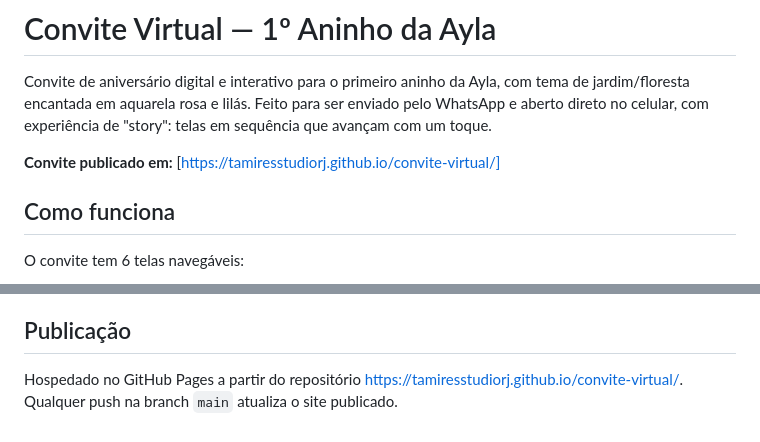
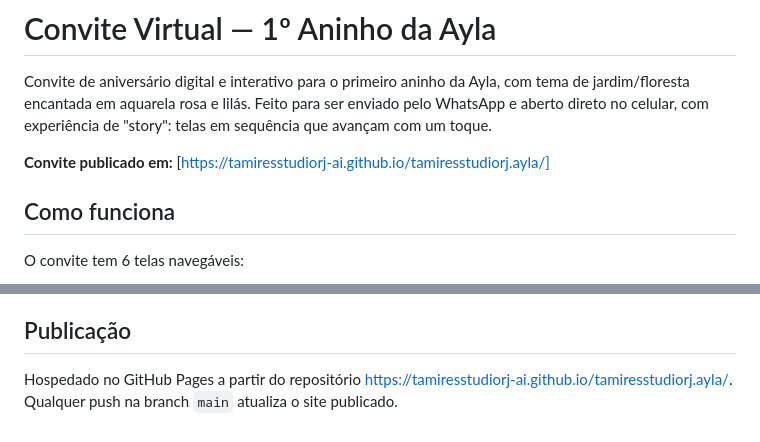
Before and after one commit to tamiresstudiorj-ai/tamiresstudiorj.ayla, a Markdown page: README.md, 2 parts joined by grey strips. Rendered like a GitHub page.

```diff
--- a/README.md
+++ b/README.md
@@ -4,7 +4,7 @@ Convite de aniversário digital e interativo para o primeiro aninho da Ayla, com
 jardim/floresta encantada em aquarela rosa e lilás. Feito para ser enviado pelo WhatsApp e aberto
 direto no celular, com experiência de "story": telas em sequência que avançam com um toque.
 
-**Convite publicado em:** [https://tamiresstudiorj.github.io/convite-virtual/]
+**Convite publicado em:** [https://tamiresstudiorj-ai.github.io/tamiresstudiorj.ayla/]
 
 ## Como funciona
 
@@ -67,5 +67,5 @@ já que o layout é voltado para celular).
 ## Publicação
 
 Hospedado no GitHub Pages a partir do repositório
-[https://tamiresstudiorj.github.io/convite-virtual/](https://tamiresstudiorj.github.io/convite-virtual/).
+[https://tamiresstudiorj-ai.github.io/tamiresstudiorj.ayla/](https://tamiresstudiorj-ai.github.io/tamiresstudiorj.ayla/).
 Qualquer push na branch `main` atualiza o site publicado.
```
